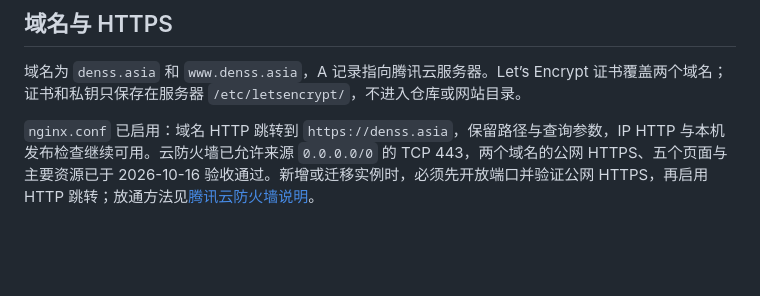
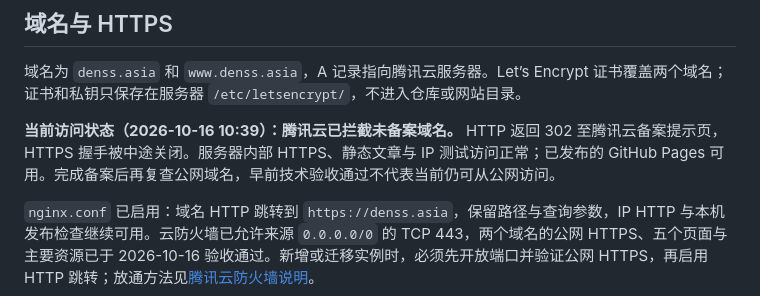
Before and after one commit to ChenfoRest-LOVE/ChenfoRest-LOVE.github.io, a Markdown page: deploy/README.md, the part around the change. Drawn GitHub-style; blank space fills up the shorter version.

```diff
--- a/deploy/README.md
+++ b/deploy/README.md
@@ -34,6 +34,8 @@ GitHub `main` 为唯一代码来源。发布脚本在本机获取 `origin/main`
 
 域名为 `denss.asia` 和 `www.denss.asia`，A 记录指向腾讯云服务器。Let’s Encrypt 证书覆盖两个域名；证书和私钥只保存在服务器 `/etc/letsencrypt/`，不进入仓库或网站目录。
 
+**当前访问状态（2026-10-16 10:39）：腾讯云已拦截未备案域名。** HTTP 返回 302 至腾讯云备案提示页，HTTPS 握手被中途关闭。服务器内部 HTTPS、静态文章与 IP 测试访问正常；已发布的 GitHub Pages 可用。完成备案后再复查公网域名，早前技术验收通过不代表当前仍可从公网访问。
+
 `nginx.conf` 已启用：域名 HTTP 跳转到 `https://denss.asia`，保留路径与查询参数，IP HTTP 与本机发布检查继续可用。云防火墙已允许来源 `0.0.0.0/0` 的 TCP 443，两个域名的公网 HTTPS、五个页面与主要资源已于 2026-10-16 验收通过。新增或迁移实例时，必须先开放端口并验证公网 HTTPS，再启用 HTTP 跳转；放通方法见[腾讯云防火墙说明](https://cloud.tencent.cn/document/product/1207/136745)。
 
 证书使用 Certbot 的 webroot 模式；验证目录为 `/var/lib/chenforest-acme`。HTTP 的 `/.well-known/acme-challenge/` 保留直接访问，不跳转、不受隐藏文件规则阻挡。`certbot.timer` 负责定期检查续期；`reload-nginx-after-renewal.sh` 安装到 `/etc/letsencrypt/renewal-hooks/deploy/reload-chenforest-nginx`，仅在成功续期后检查配置并重载 Nginx。
```
Also changed, not shown: README.md (+1 -1 lines).
